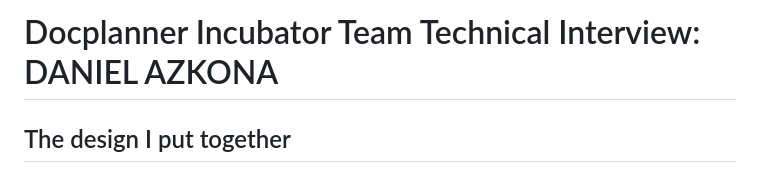
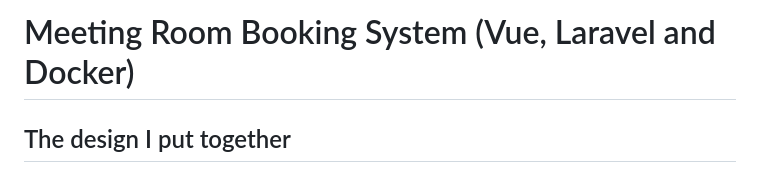
Before and after one commit to dazkona/Meeting-Room-Booking-System, a Markdown page: README.md, the part around one of its changes. GitHub-like rendering.

Commit message:
Readme title

```diff
--- a/README.md
+++ b/README.md
@@ -1,4 +1,4 @@
-# Docplanner Incubator Team Technical Interview: DANIEL AZKONA
+# Meeting Room Booking System (Vue, Laravel and Docker)
 
 ## The design I put together
 
```
Also changed, not shown: other parts of README.md (+9 -1 lines).
